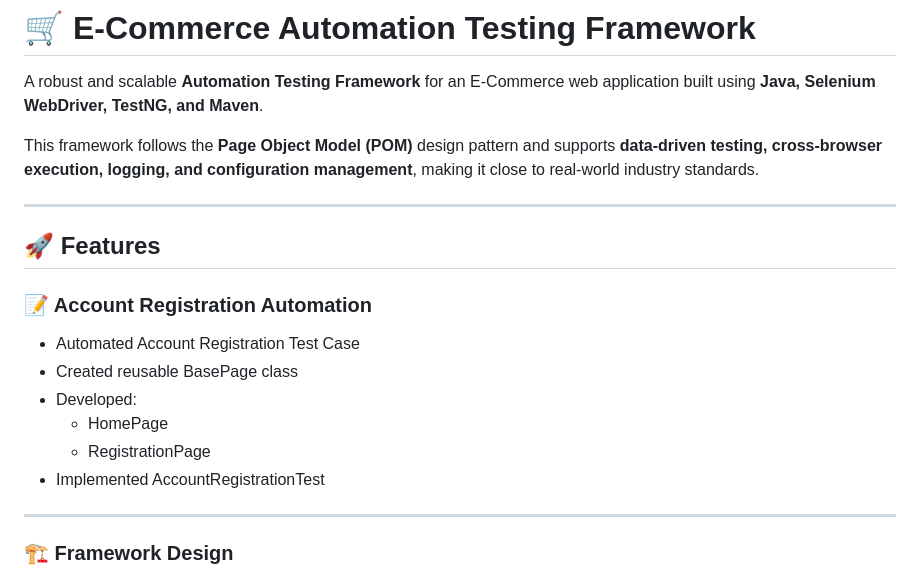
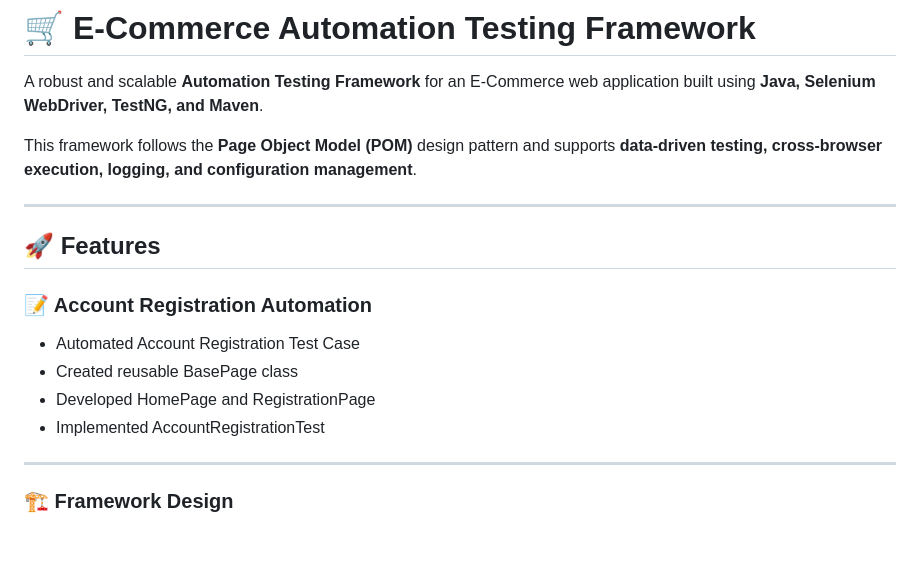
Before and after one commit to sandeepgope19/E-Commerce-Automation, a Markdown page: README.md, the part around one of its changes. Drawn GitHub-style; blank space fills up the shorter version.

```diff
--- a/README.md
+++ b/README.md
@@ -2,7 +2,7 @@
 
 A robust and scalable **Automation Testing Framework** for an E-Commerce web application built using **Java, Selenium WebDriver, TestNG, and Maven**.
 
-This framework follows the **Page Object Model (POM)** design pattern and supports **data-driven testing, cross-browser execution, logging, and configuration management**, making it close to real-world industry standards.
+This framework follows the **Page Object Model (POM)** design pattern and supports **data-driven testing, cross-browser execution, logging, and configuration management**.
 
 ---
 
@@ -11,9 +11,7 @@ This framework follows the **Page Object Model (POM)** design pattern and suppor
 ### 📝 Account Registration Automation
 - Automated Account Registration Test Case
 - Created reusable BasePage class
-- Developed:
-  - HomePage
-  - RegistrationPage
+- Developed HomePage and RegistrationPage
 - Implemented AccountRegistrationTest
 
 ---
```
Also changed, not shown: other parts of README.md (+39 -31 lines).
